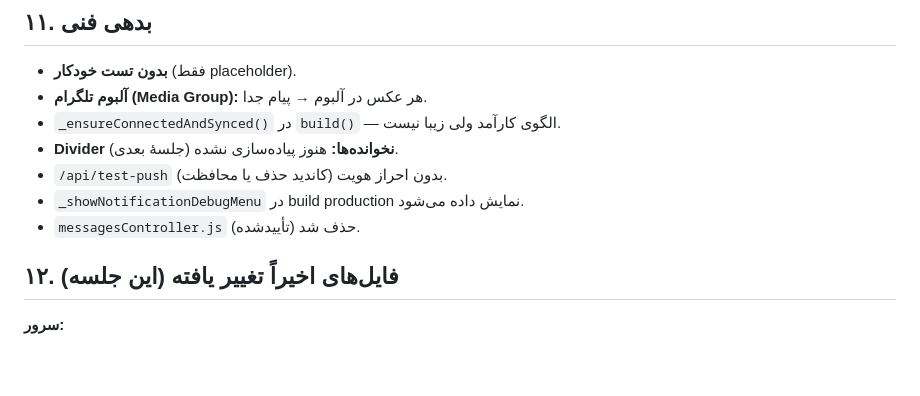
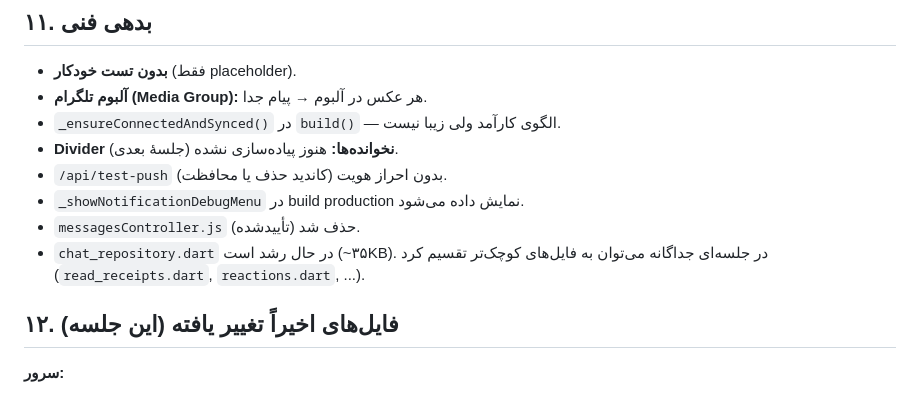
Before and after one commit to yasinshahabadi/telegram-chat, a Markdown page: AI_PROJECT_STATE.md, the part around the change. Drawn GitHub-style; blank space fills up the shorter version.

```diff
--- a/AI_PROJECT_STATE.md
+++ b/AI_PROJECT_STATE.md
@@ -135,6 +135,8 @@
 - `/api/test-push` بدون احراز هویت (کاندید حذف یا محافظت).
 - `_showNotificationDebugMenu` در build production نمایش داده می‌شود.
 - `messagesController.js` حذف شد (تأییدشده).
+- `chat_repository.dart` در حال رشد است (~۳۵KB). در جلسه‌ای جداگانه می‌توان
+  به فایل‌های کوچک‌تر تقسیم کرد (`read_receipts.dart`, `reactions.dart`, ...).
 
 ## ۱۲. فایل‌های اخیراً تغییر یافته (این جلسه)
 
```
